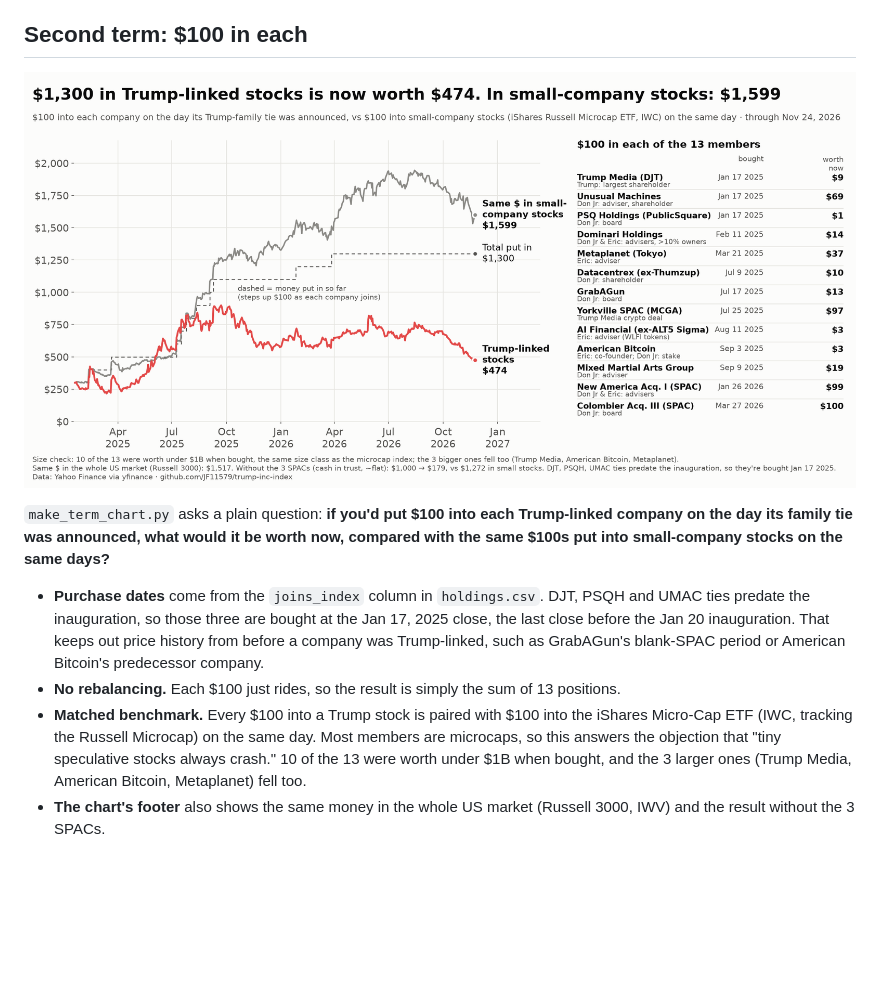
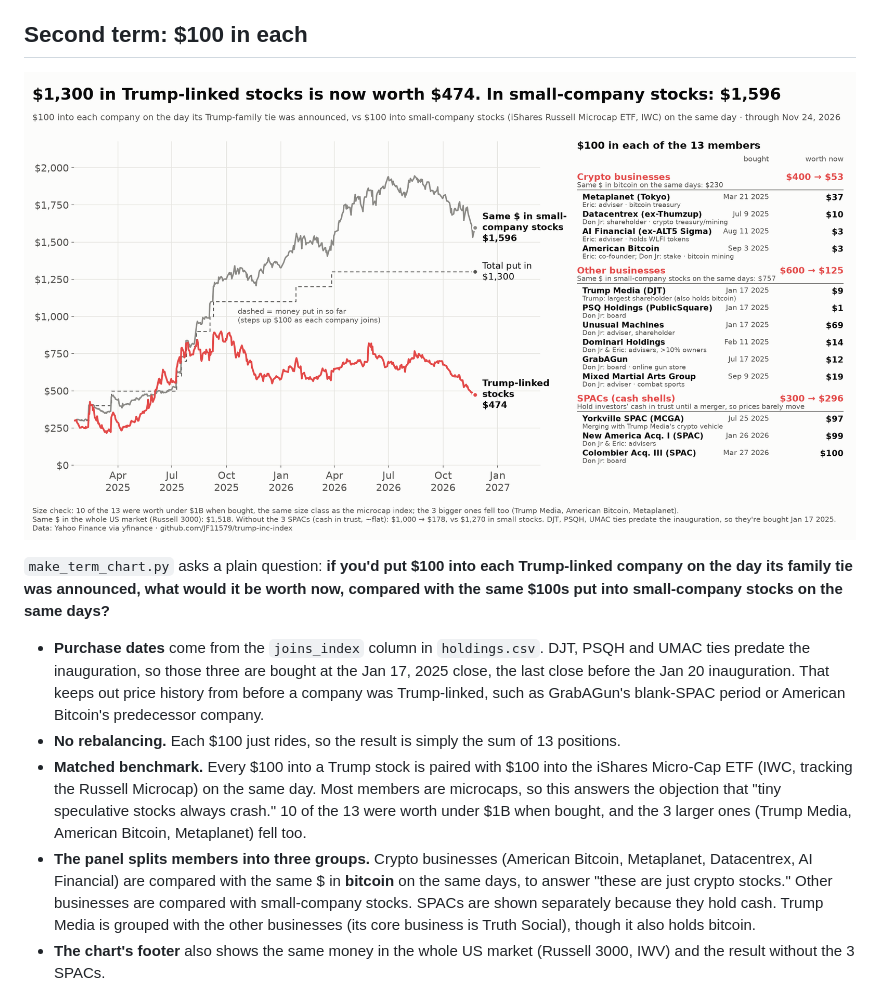
Before and after one commit to JF11579/trump-inc-index, a Markdown page: README.md, the part around the change. GitHub-like rendering; pictures changed too: plots/4_since_inauguration.png; blank space fills up the shorter version.

Commit message:
Chart 4 panel: split into crypto / other / SPACs, with bitcoin and small-cap comparisons
Co-Authored-By: Claude Opus 5.5 <noreply@anthropic.com>

```diff
--- a/README.md
+++ b/README.md
@@ -45,6 +45,7 @@ The $TRUMP meme coin and the World Liberty Financial (WLFI) token appear in the
 - **Purchase dates** come from the `joins_index` column in `holdings.csv`. DJT, PSQH and UMAC ties predate the inauguration, so those three are bought at the Jan 17, 2025 close, the last close before the Jan 20 inauguration. That keeps out price history from before a company was Trump-linked, such as GrabAGun's blank-SPAC period or American Bitcoin's predecessor company.
 - **No rebalancing.** Each $100 just rides, so the result is simply the sum of 13 positions.
 - **Matched benchmark.** Every $100 into a Trump stock is paired with $100 into the iShares Micro-Cap ETF (IWC, tracking the Russell Microcap) on the same day. Most members are microcaps, so this answers the objection that "tiny speculative stocks always crash." 10 of the 13 were worth under $1B when bought, and the 3 larger ones (Trump Media, American Bitcoin, Metaplanet) fell too.
+- **The panel splits members into three groups.** Crypto businesses (American Bitcoin, Metaplanet, Datacentrex, AI Financial) are compared with the same $ in **bitcoin** on the same days, to answer "these are just crypto stocks." Other businesses are compared with small-company stocks. SPACs are shown separately because they hold cash. Trump Media is grouped with the other businesses (its core business is Truth Social), though it also holds bitcoin.
 - **The chart's footer** also shows the same money in the whole US market (Russell 3000, IWV) and the result without the 3 SPACs.
 
 An earlier version of this chart used a daily-rebalanced equal-weighted index. Rebalancing daily keeps adding money to the losers, so with stocks this volatile it shows a steeper loss (−79% vs −64%). The $100-in-each version is easier to explain and more conservative.
```
Also changed, not shown: plots/1_index_vs_market.png, plots/2_ytd_by_holding.png, plots/3_small_multiples.png, 5 other files.
